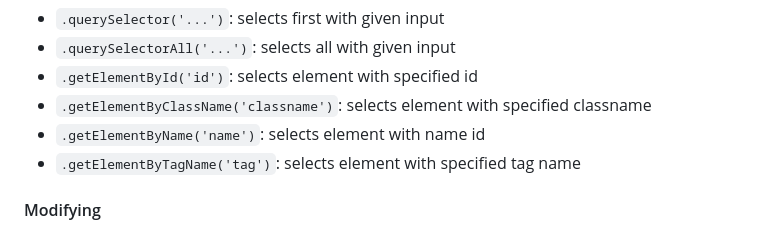
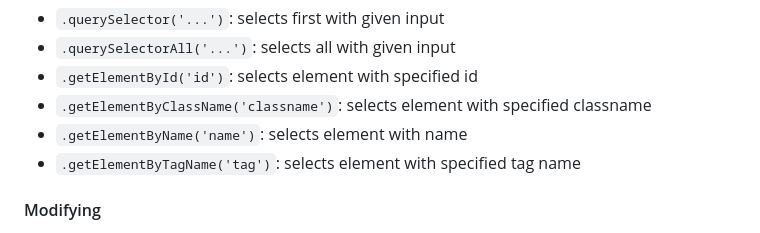
Before and after one commit to OrganicCarrot4095/IT2805, a Markdown page: Eksamen.md, the part around the change. Drawn GitHub-style.

````diff
--- a/Eksamen.md
+++ b/Eksamen.md
@@ -246,7 +246,7 @@ Selectors:
 - ```.querySelectorAll('...')```: selects all with given input
 - ```.getElementById('id')```: selects element with specified id
 - ```.getElementByClassName('classname')```: selects element with specified classname
-- ```.getElementByName('name')```: selects element with name id
+- ```.getElementByName('name')```: selects element with name
 - ```.getElementByTagName('tag')```: selects element with specified tag name
 
 #### Modifying
````
